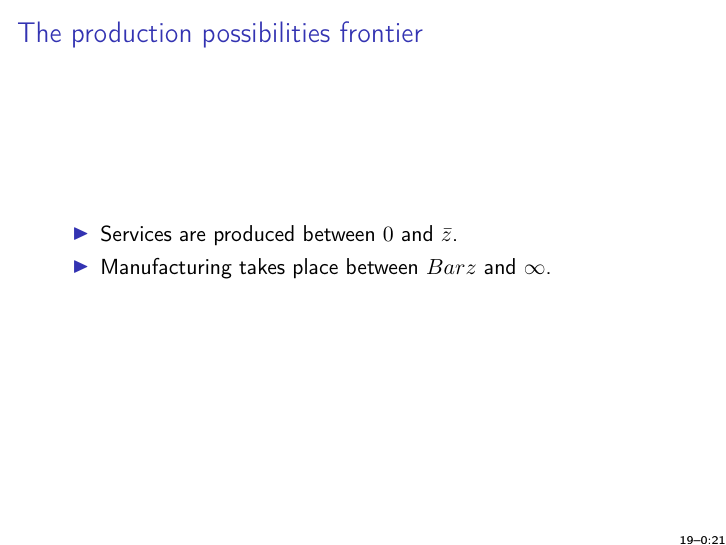
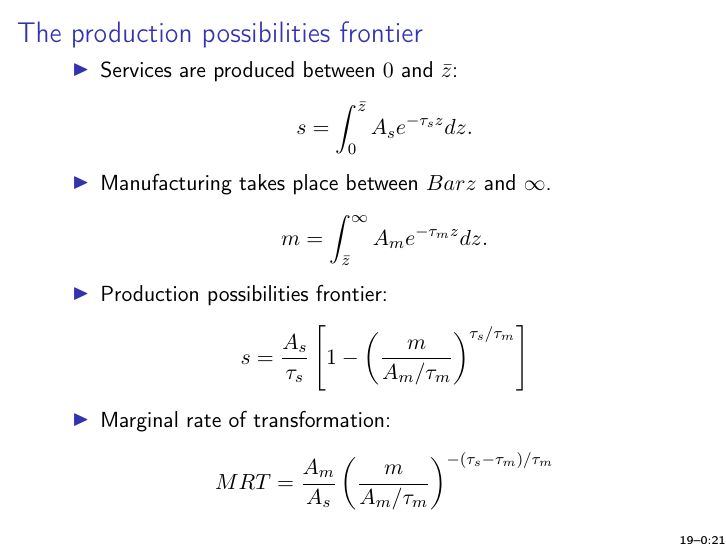
Before and after one commit to korenmiklos/cattle, LaTeX slides (text/slides45.tex): page 27 of 43. Compiled offline with pdfLaTeX.

Commit message:
re #28: some MRT formulas
git-svn-id: https://subversion.assembla.com/svn/balassa@145 fd3ea19a-d943-0410-ac43-fa96816610d8

```diff
--- a/text/slides45.tex
+++ b/text/slides45.tex
@@ -452,8 +452,22 @@ s&=A_sl_s
 %% production possibilities frontier here
 \begin{frame}\frametitle{The production possibilities frontier}
 \begin{itemize}
-\item Services are produced between $0$ and $\Bar z$.
+\item Services are produced between $0$ and $\Bar z$:
+\[
+s = \int_0^{\Bar z}A_se^{-\tau_s z}dz.
+\]
 \item Manufacturing takes place between $Bar z$ and $\infty$.
+\[
+m = \int_{\Bar z}^\infty A_me^{-\tau_m z}dz.
+\]
+\item Production possibilities frontier:
+\[
+s = \frac{A_s}{\tau_s}\left[1-\left(\frac{m}{A_m/\tau_m}\right)^{\tau_s/\tau_m}\right]
+\]
+\item Marginal rate of transformation:
+\[
+MRT = \frac{A_m}{A_s}\left(\frac{m}{A_m/\tau_m}\right)^{-(\tau_s-\tau_m)/\tau_m}
+\]
 \end{itemize}
 \end{frame}
 
```
